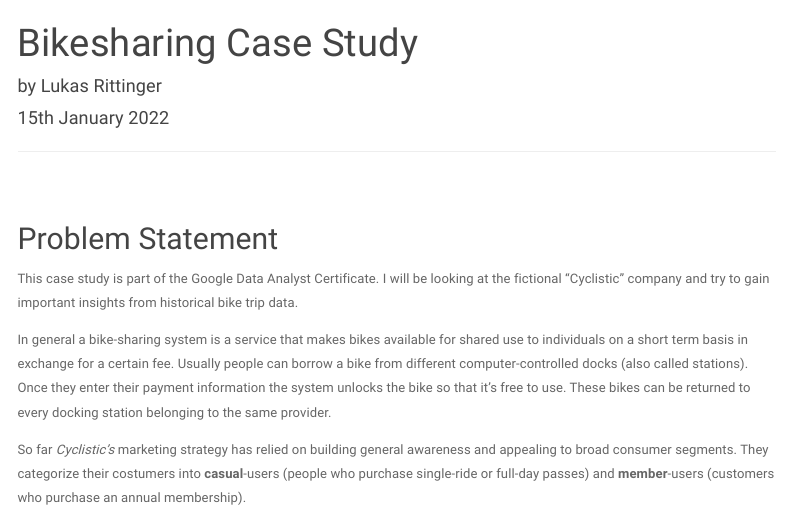
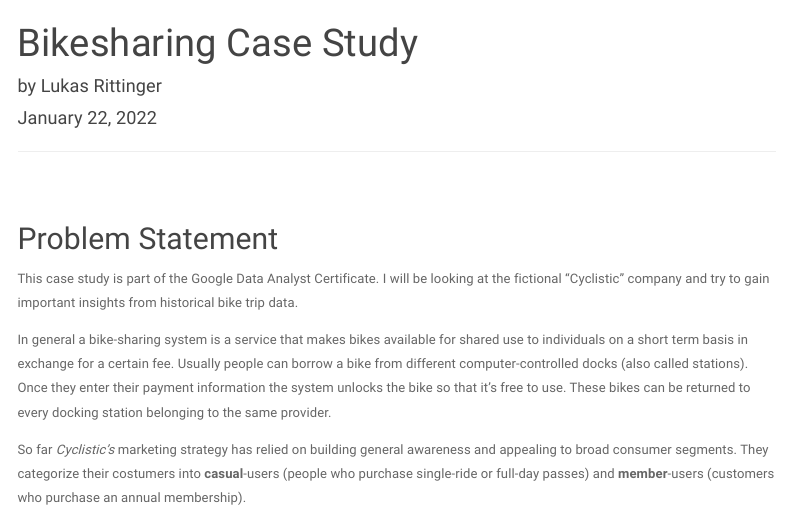
Before and after one commit to lukas-rittinger/Bikesharing_CaseStudy, an R Markdown document (Bikesharing_report.Rmd): the page in a window 1100 px wide, from its top. Rendered offline with R 4.5, knitr and Pandoc, with nearby package versions; some code elsewhere in the file could not run offline; menus at the side of the page are left out.

Commit message:
Initial Commit

```diff
--- a/Bikesharing_report.Rmd
+++ b/Bikesharing_report.Rmd
@@ -1,7 +1,7 @@
 ---
 title: "Bikesharing Case Study"
 author: "by Lukas Rittinger"
-date: "15th January 2022"
+date: "January 22, 2022"
 output:
   html_document:
     theme: paper
```
